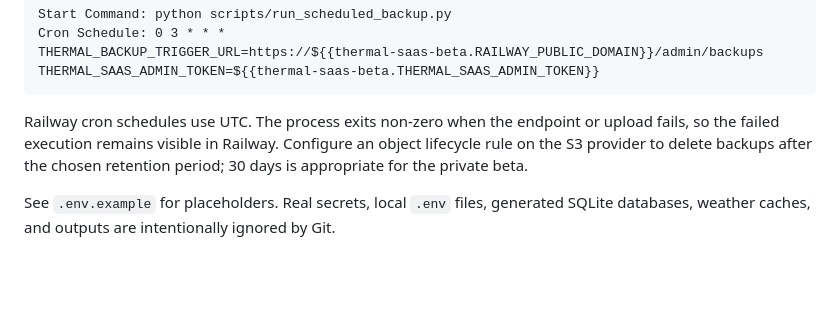
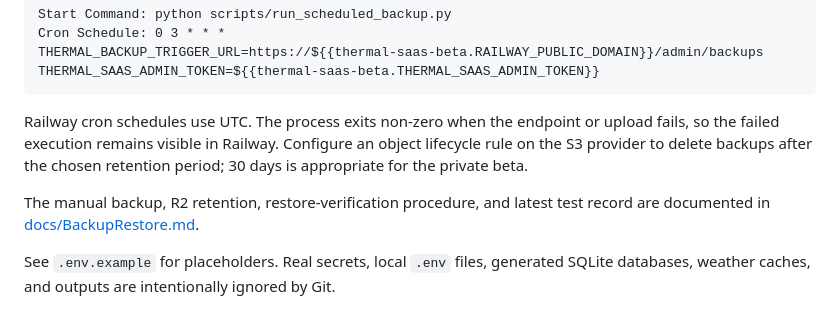
Before and after one commit to GregoireTheau/ThermiqueSAAS, a Markdown page: README.md, the part around the change. Drawn GitHub-style; blank space fills up the shorter version.

Commit message:
Document backup retention and restore procedure

```diff
--- a/README.md
+++ b/README.md
@@ -223,6 +223,9 @@ upload fails, so the failed execution remains visible in Railway. Configure an
 object lifecycle rule on the S3 provider to delete backups after the chosen
 retention period; 30 days is appropriate for the private beta.
 
+The manual backup, R2 retention, restore-verification procedure, and latest test
+record are documented in [docs/BackupRestore.md](docs/BackupRestore.md).
+
 See `.env.example` for placeholders. Real secrets, local `.env` files, generated SQLite databases, weather caches, and outputs are intentionally ignored by Git.
 
 ## Deployment Notes
```
Also changed, not shown: docs/BackupRestore.md (added, +98 -0 lines).
